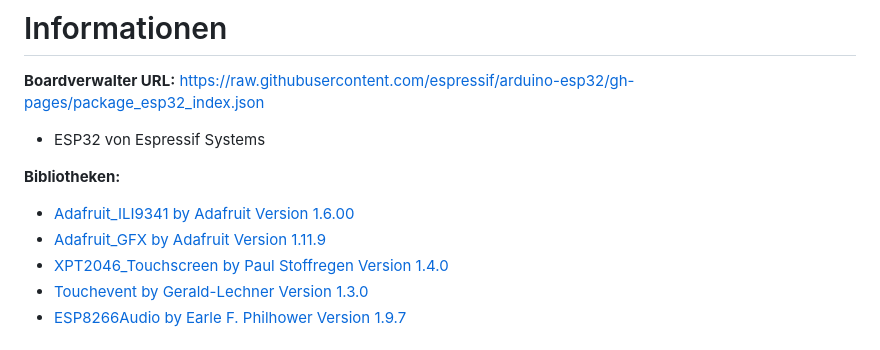
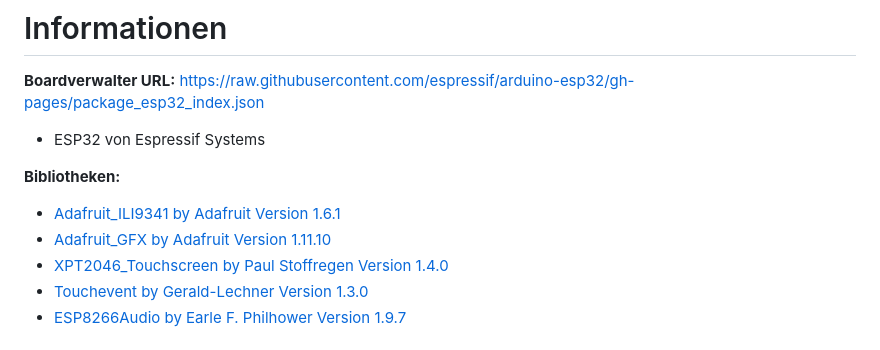
Before and after one commit to beabel/radiowecker, a Markdown page: README.md, the part around the change. Rendered like a GitHub page.

Commit message:
Aktualisierung Bibliotheken
Aktualisierung der funktuinsfähigen Bibliotheken

```diff
--- a/README.md
+++ b/README.md
@@ -86,8 +86,8 @@ Zum Zeitpunkt der Veröffentlichung des Blogartikels gab es ein vollständiges S
 - ESP32 von Espressif Systems
 
 **Bibliotheken:**
-- [Adafruit_ILI9341 by Adafruit Version 1.6.00](https://github.com/adafruit/Adafruit_ILI9341)
-- [Adafruit_GFX by Adafruit Version 1.11.9](https://github.com/adafruit/Adafruit-GFX-Library)
+- [Adafruit_ILI9341 by Adafruit Version 1.6.1](https://github.com/adafruit/Adafruit_ILI9341)
+- [Adafruit_GFX by Adafruit Version 1.11.10](https://github.com/adafruit/Adafruit-GFX-Library)
 - [XPT2046_Touchscreen by Paul Stoffregen Version 1.4.0](https://github.com/PaulStoffregen/XPT2046_Touchscreen)
 - [Touchevent by Gerald-Lechner Version 1.3.0](https://github.com/GerLech/TouchEvent)
 - [ESP8266Audio by Earle F. Philhower Version 1.9.7](https://github.com/earlephilhower/ESP8266Audio)
```
